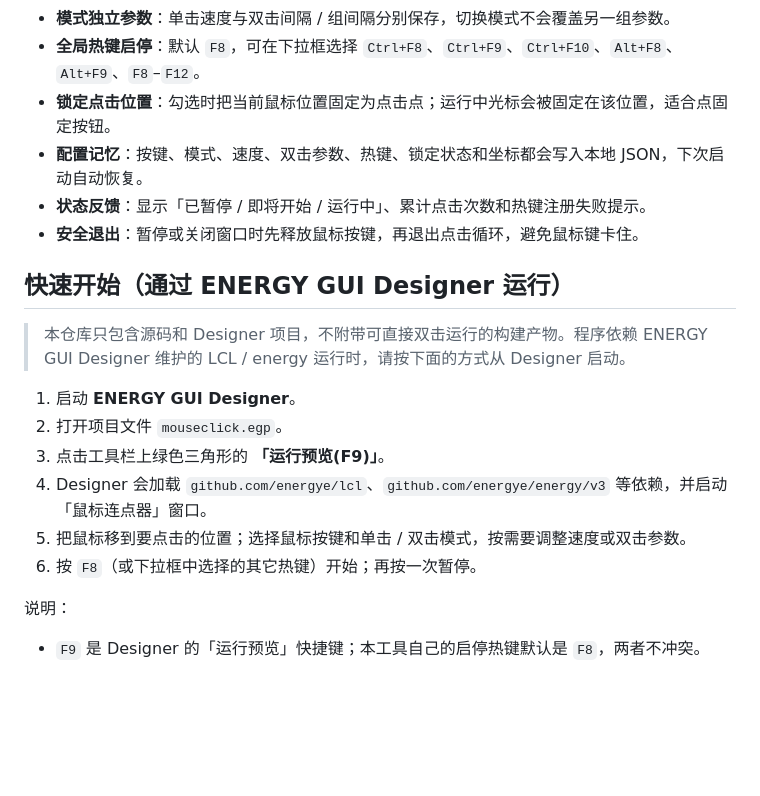
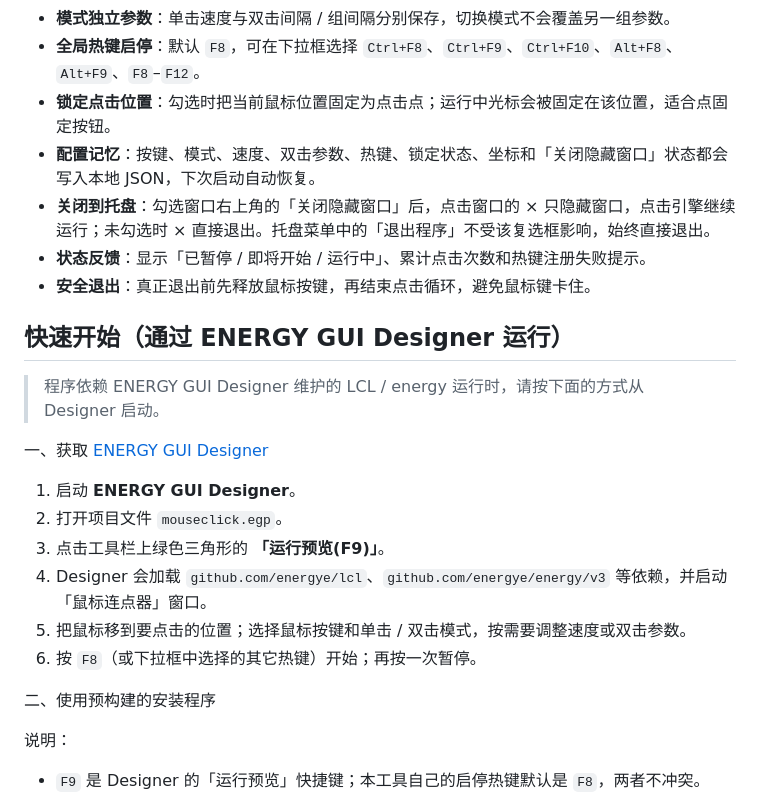
Before and after one commit to sxmxta/mouseclick, a Markdown page: README.md, the part around one of its changes. Drawn GitHub-style; blank space fills up the shorter version.

```diff
--- a/README.md
+++ b/README.md
@@ -28,13 +28,16 @@
 - **模式独立参数**：单击速度与双击间隔 / 组间隔分别保存，切换模式不会覆盖另一组参数。
 - **全局热键启停**：默认 `F8`，可在下拉框选择 `Ctrl+F8`、`Ctrl+F9`、`Ctrl+F10`、`Alt+F8`、`Alt+F9`、`F8`–`F12`。
 - **锁定点击位置**：勾选时把当前鼠标位置固定为点击点；运行中光标会被固定在该位置，适合点固定按钮。
-- **配置记忆**：按键、模式、速度、双击参数、热键、锁定状态和坐标都会写入本地 JSON，下次启动自动恢复。
+- **配置记忆**：按键、模式、速度、双击参数、热键、锁定状态、坐标和「关闭隐藏窗口」状态都会写入本地 JSON，下次启动自动恢复。
+- **关闭到托盘**：勾选窗口右上角的「关闭隐藏窗口」后，点击窗口的 × 只隐藏窗口，点击引擎继续运行；未勾选时 × 直接退出。托盘菜单中的「退出程序」不受该复选框影响，始终直接退出。
 - **状态反馈**：显示「已暂停 / 即将开始 / 运行中」、累计点击次数和热键注册失败提示。
-- **安全退出**：暂停或关闭窗口时先释放鼠标按键，再退出点击循环，避免鼠标键卡住。
+- **安全退出**：真正退出前先释放鼠标按键，再结束点击循环，避免鼠标键卡住。
 
 ## 快速开始（通过 ENERGY GUI Designer 运行）
 
-> 本仓库只包含源码和 Designer 项目，不附带可直接双击运行的构建产物。程序依赖 ENERGY GUI Designer 维护的 LCL / energy 运行时，请按下面的方式从 Designer 启动。
+> 程序依赖 ENERGY GUI Designer 维护的 LCL / energy 运行时，请按下面的方式从 Designer 启动。
+
+一、获取 [ENERGY GUI Designer](https://github.com/energye/designer)
 
 1. 启动 **ENERGY GUI Designer**。
 2. 打开项目文件 `mouseclick.egp`。
@@ -42,6 +45,8 @@
 4. Designer 会加载 `github.com/energye/lcl`、`github.com/energye/energy/v3` 等依赖，并启动「鼠标连点器」窗口。
 5. 把鼠标移到要点击的位置；选择鼠标按键和单击 / 双击模式，按需要调整速度或双击参数。
 6. 按 `F8`（或下拉框中选择的其它热键）开始；再按一次暂停。
+
+二、使用预构建的安装程序
 
 说明：
 
```
Also changed, not shown: other parts of README.md (+3 -54 lines), resources/embed/icon.png, 10 other files.
